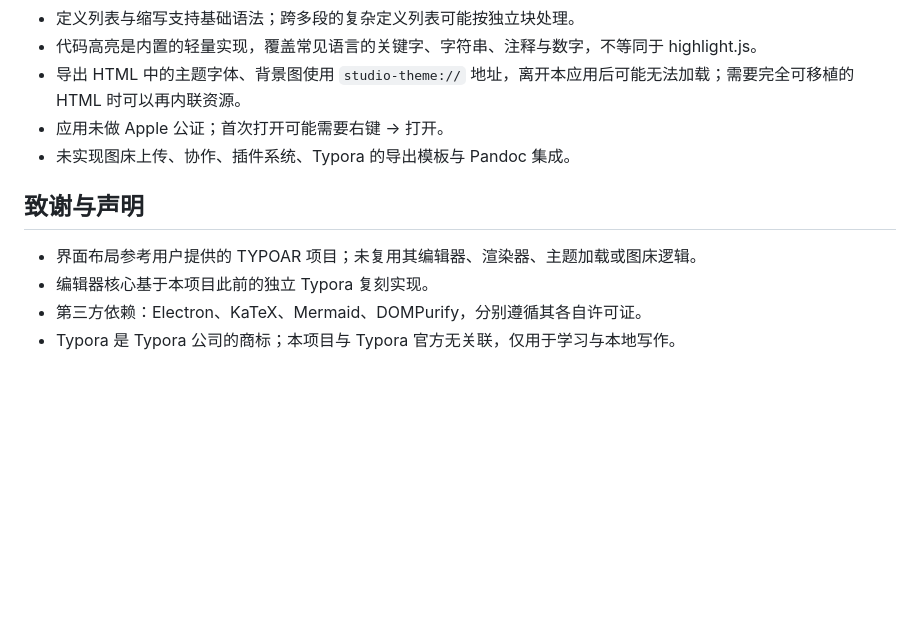
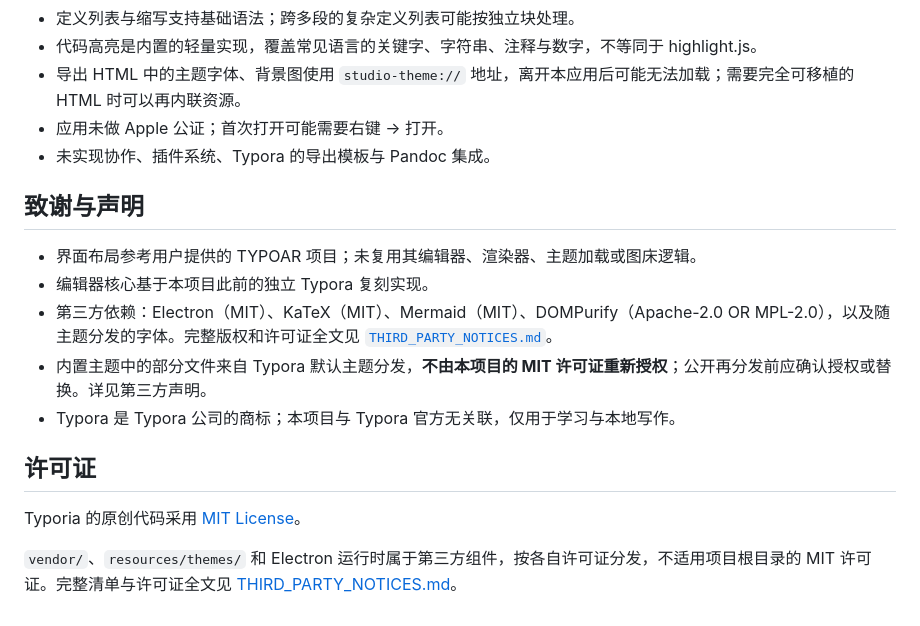
Before and after one commit to Jiao77/typoria, a Markdown page: README.md, the part around the change. Drawn GitHub-style; blank space fills up the shorter version.

Commit message:
chore: add MIT license and third-party notices

```diff
--- a/README.md
+++ b/README.md
@@ -272,11 +272,19 @@ Note / Tip / Important / Warning / Caution 使用不同的颜色、边框和图
 - 代码高亮是内置的轻量实现，覆盖常见语言的关键字、字符串、注释与数字，不等同于 highlight.js。
 - 导出 HTML 中的主题字体、背景图使用 `studio-theme://` 地址，离开本应用后可能无法加载；需要完全可移植的 HTML 时可以再内联资源。
 - 应用未做 Apple 公证；首次打开可能需要右键 → 打开。
-- 未实现图床上传、协作、插件系统、Typora 的导出模板与 Pandoc 集成。
+- 未实现协作、插件系统、Typora 的导出模板与 Pandoc 集成。
 
 ## 致谢与声明
 
 - 界面布局参考用户提供的 TYPOAR 项目；未复用其编辑器、渲染器、主题加载或图床逻辑。
 - 编辑器核心基于本项目此前的独立 Typora 复刻实现。
-- 第三方依赖：Electron、KaTeX、Mermaid、DOMPurify，分别遵循其各自许可证。
+- 第三方依赖：Electron（MIT）、KaTeX（MIT）、Mermaid（MIT）、DOMPurify（Apache-2.0 OR MPL-2.0），以及随主题分发的字体。完整版权和许可证全文见 [`THIRD_PARTY_NOTICES.md`](THIRD_PARTY_NOTICES.md)。
+- 内置主题中的部分文件来自 Typora 默认主题分发，**不由本项目的 MIT 许可证重新授权**；公开再分发前应确认授权或替换。详见第三方声明。
 - Typora 是 Typora 公司的商标；本项目与 Typora 官方无关联，仅用于学习与本地写作。
+
+
+## 许可证
+
+Typoria 的原创代码采用 [MIT License](LICENSE)。
+
+`vendor/`、`resources/themes/` 和 Electron 运行时属于第三方组件，按各自许可证分发，不适用项目根目录的 MIT 许可证。完整清单与许可证全文见 [THIRD_PARTY_NOTICES.md](THIRD_PARTY_NOTICES.md)。
```
Also changed, not shown: THIRD_PARTY_NOTICES.md (added, +398 -0 lines), screenshots/typora-latex.png, 7 other files.
